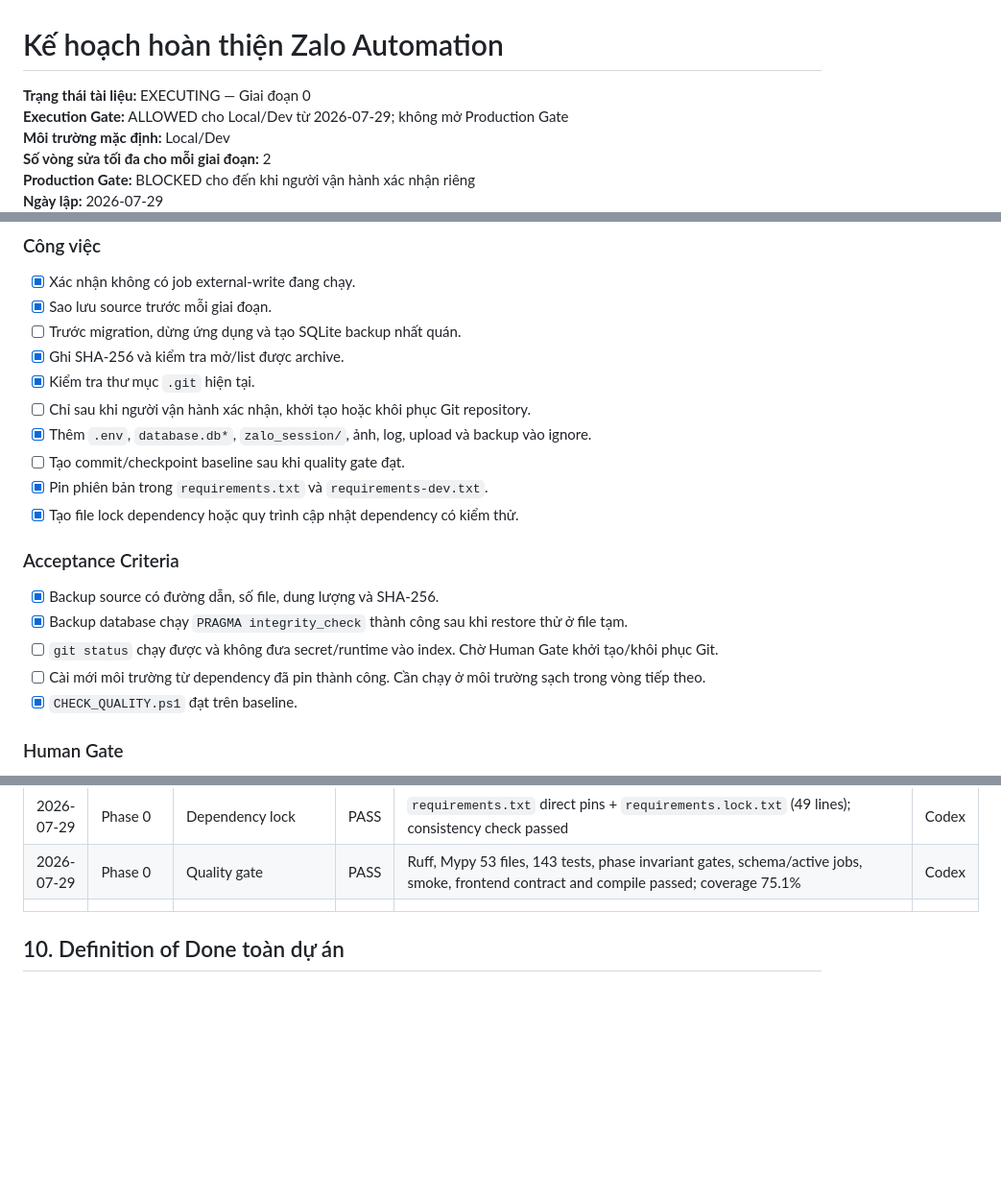
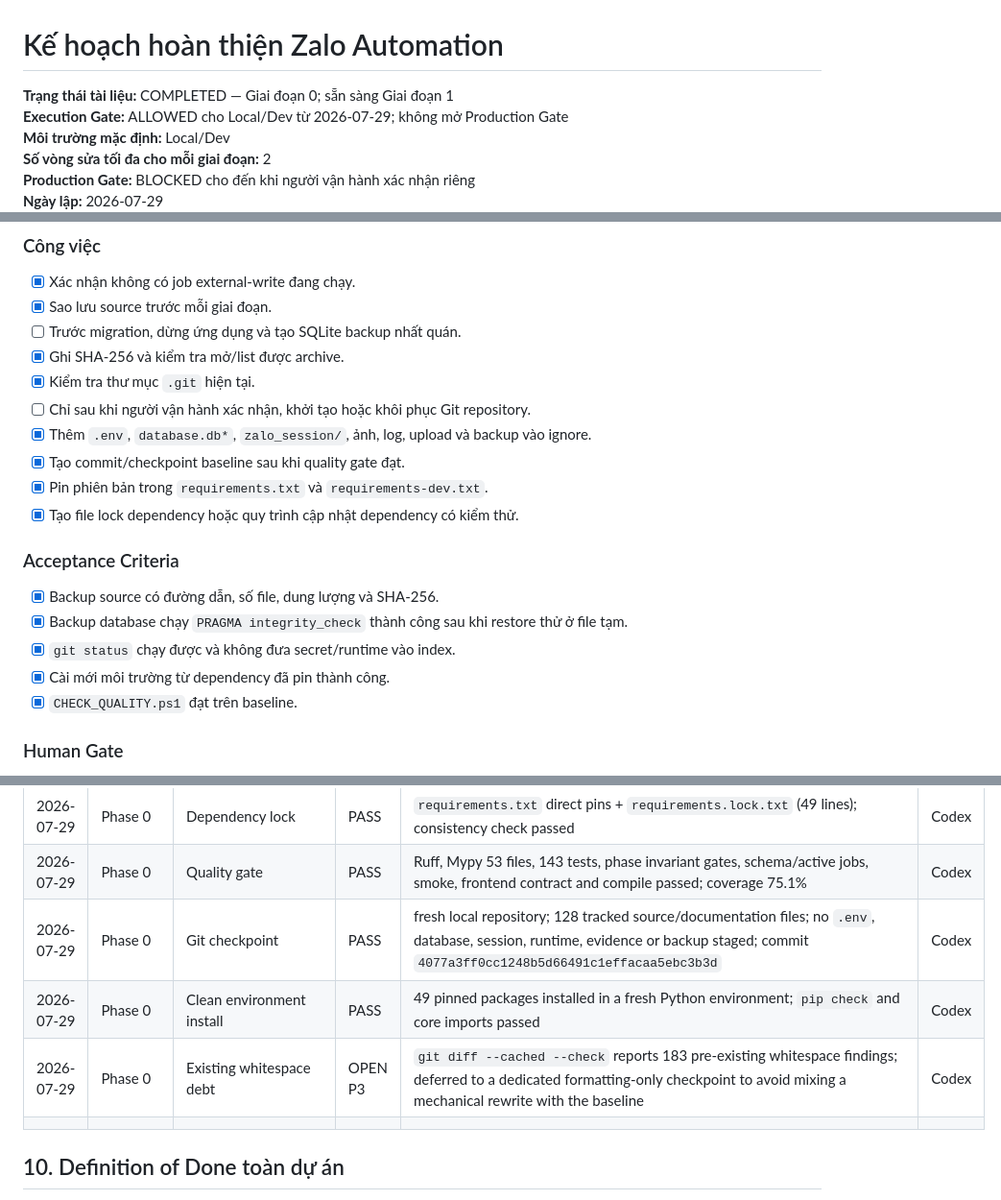
Before and after one commit to Banhtalon/zaloAutomation, a Markdown page: PROJECT_COMPLETION_PLAN.md, 3 parts joined by grey strips. Shown at 96% size. GitHub-like rendering; blank space fills up the shorter version.

Commit message:
docs: record phase 0 acceptance

```diff
--- a/PROJECT_COMPLETION_PLAN.md
+++ b/PROJECT_COMPLETION_PLAN.md
@@ -1,6 +1,6 @@
 # Kế hoạch hoàn thiện Zalo Automation
 
-**Trạng thái tài liệu:** EXECUTING — Giai đoạn 0
+**Trạng thái tài liệu:** COMPLETED — Giai đoạn 0; sẵn sàng Giai đoạn 1
 **Execution Gate:** ALLOWED cho Local/Dev từ 2026-07-29; không mở Production Gate
 **Môi trường mặc định:** Local/Dev
 **Số vòng sửa tối đa cho mỗi giai đoạn:** 2
@@ -109,7 +109,7 @@ Human Gate: Production smoke
 - [x] Kiểm tra thư mục `.git` hiện tại.
 - [ ] Chỉ sau khi người vận hành xác nhận, khởi tạo hoặc khôi phục Git repository.
 - [x] Thêm `.env`, `database.db*`, `zalo_session/`, ảnh, log, upload và backup vào ignore.
-- [ ] Tạo commit/checkpoint baseline sau khi quality gate đạt.
+- [x] Tạo commit/checkpoint baseline sau khi quality gate đạt.
 - [x] Pin phiên bản trong `requirements.txt` và `requirements-dev.txt`.
 - [x] Tạo file lock dependency hoặc quy trình cập nhật dependency có kiểm thử.
 
@@ -117,8 +117,8 @@ Human Gate: Production smoke
 
 - [x] Backup source có đường dẫn, số file, dung lượng và SHA-256.
 - [x] Backup database chạy `PRAGMA integrity_check` thành công sau khi restore thử ở file tạm.
-- [ ] `git status` chạy được và không đưa secret/runtime vào index. Chờ Human Gate khởi tạo/khôi phục Git.
-- [ ] Cài mới môi trường từ dependency đã pin thành công. Cần chạy ở môi trường sạch trong vòng tiếp theo.
+- [x] `git status` chạy được và không đưa secret/runtime vào index.
+- [x] Cài mới môi trường từ dependency đã pin thành công.
 - [x] `CHECK_QUALITY.ps1` đạt trên baseline.
 
 ### Human Gate
@@ -606,6 +606,9 @@ Mỗi giai đoạn phải cập nhật bảng sau:
 | 2026-07-29 | Phase 0 | SQLite backup/restore validation | PASS | `.backups/zaloAutomation-phase0-database-20260729-181336.db`; integrity `ok`; foreign keys `0`; SHA-256 `E43ECD8876640A3682DFB8D2C6EAD3BA9B531C7CE0DCEAE638A17D0872FD7666` | Codex |
 | 2026-07-29 | Phase 0 | Dependency lock | PASS | `requirements.txt` direct pins + `requirements.lock.txt` (49 lines); consistency check passed | Codex |
 | 2026-07-29 | Phase 0 | Quality gate | PASS | Ruff, Mypy 53 files, 143 tests, phase invariant gates, schema/active jobs, smoke, frontend contract and compile passed; coverage 75.1% | Codex |
+| 2026-07-29 | Phase 0 | Git checkpoint | PASS | fresh local repository; 128 tracked source/documentation files; no `.env`, database, session, runtime, evidence or backup staged; commit `4077a3ff0cc1248b5d66491c1effacaa5ebc3b3d` | Codex |
+| 2026-07-29 | Phase 0 | Clean environment install | PASS | 49 pinned packages installed in a fresh Python environment; `pip check` and core imports passed | Codex |
+| 2026-07-29 | Phase 0 | Existing whitespace debt | OPEN P3 | `git diff --cached --check` reports 183 pre-existing whitespace findings; deferred to a dedicated formatting-only checkpoint to avoid mixing a mechanical rewrite with the baseline | Codex |
 | | | | | | |
 
 ## 10. Definition of Done toàn dự án
```
